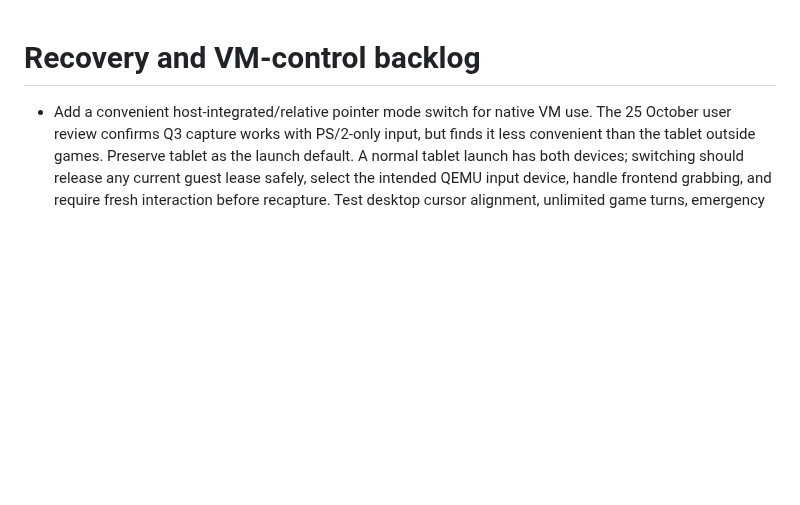
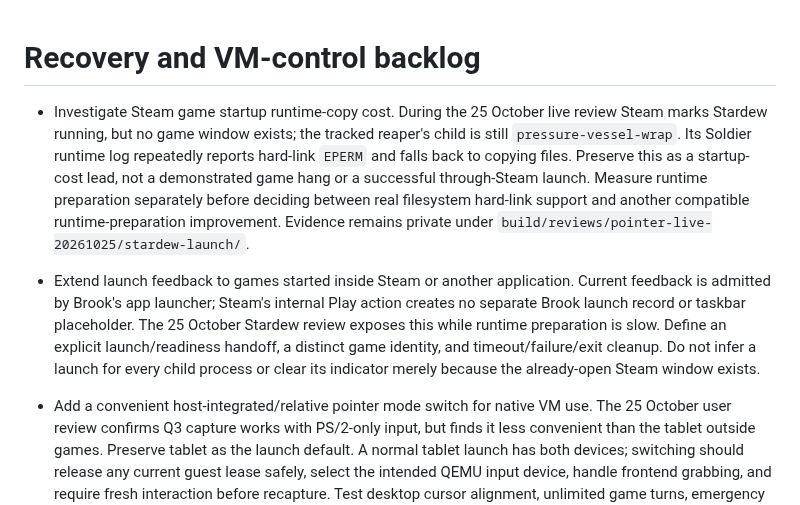
Before and after one commit to IanNorris/Brook, a Markdown page: docs/backlog.md, the part around the change. GitHub-like rendering; blank space fills up the shorter version.

Commit message:
Track Steam runtime-copy startup cost and internal launch feedback gap

```diff
--- a/docs/backlog.md
+++ b/docs/backlog.md
@@ -1,4 +1,22 @@
 # Recovery and VM-control backlog
+
+- Investigate Steam game startup runtime-copy cost. During the 25 October
+  live review Steam marks Stardew running, but no game window exists; the
+  tracked reaper's child is still `pressure-vessel-wrap`. Its Soldier runtime
+  log repeatedly reports hard-link `EPERM` and falls back to copying files.
+  Preserve this as a startup-cost lead, not a demonstrated game hang or a
+  successful through-Steam launch. Measure runtime preparation separately
+  before deciding between real filesystem hard-link support and another
+  compatible runtime-preparation improvement. Evidence remains private under
+  `build/reviews/pointer-live-20261025/stardew-launch/`.
+
+- Extend launch feedback to games started inside Steam or another application.
+  Current feedback is admitted by Brook's app launcher; Steam's internal Play
+  action creates no separate Brook launch record or taskbar placeholder. The
+  25 October Stardew review exposes this while runtime preparation is slow.
+  Define an explicit launch/readiness handoff, a distinct game identity, and
+  timeout/failure/exit cleanup. Do not infer a launch for every child process
+  or clear its indicator merely because the already-open Steam window exists.
 
 - Add a convenient host-integrated/relative pointer mode switch for native VM
   use. The 25 October user review confirms Q3 capture works with PS/2-only
```
